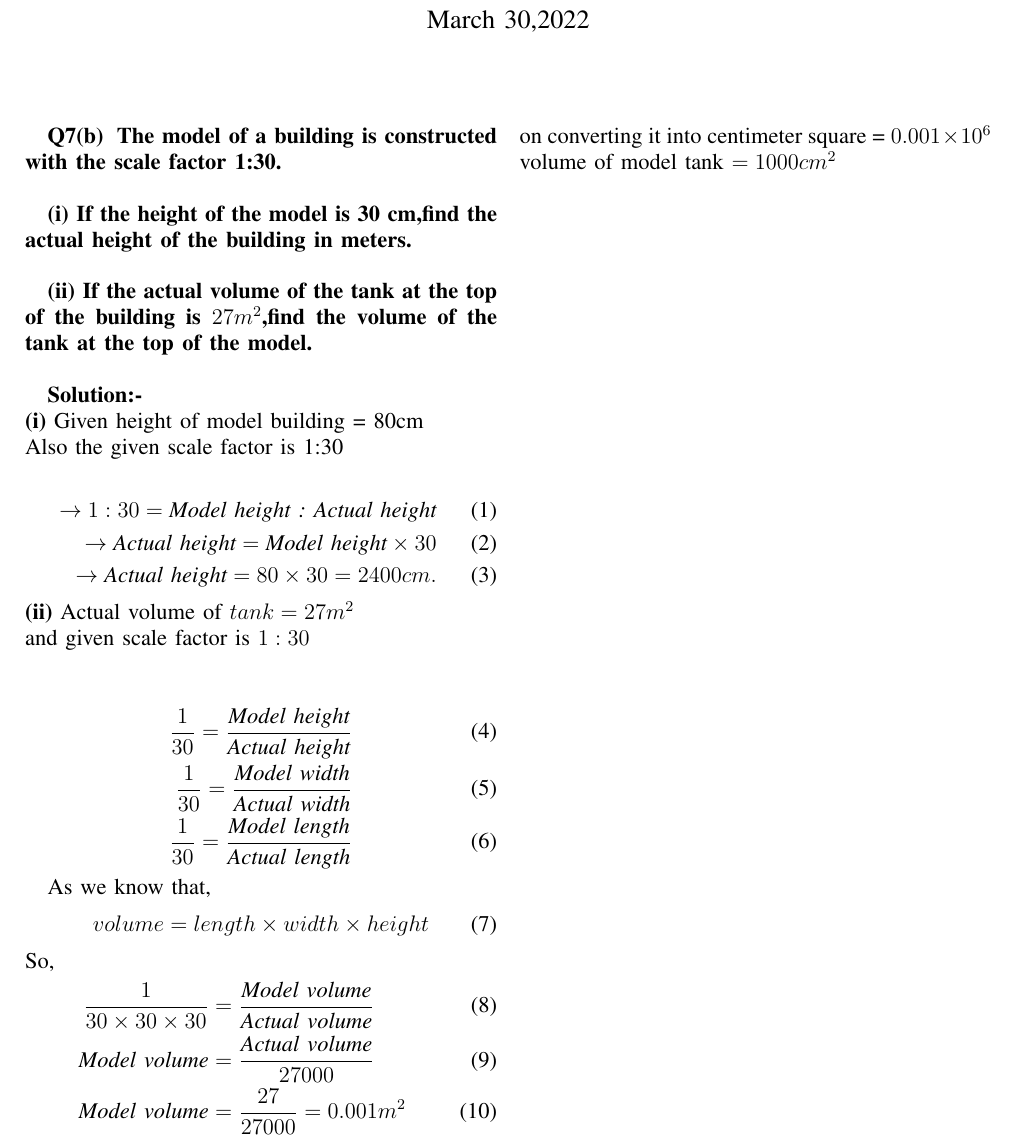
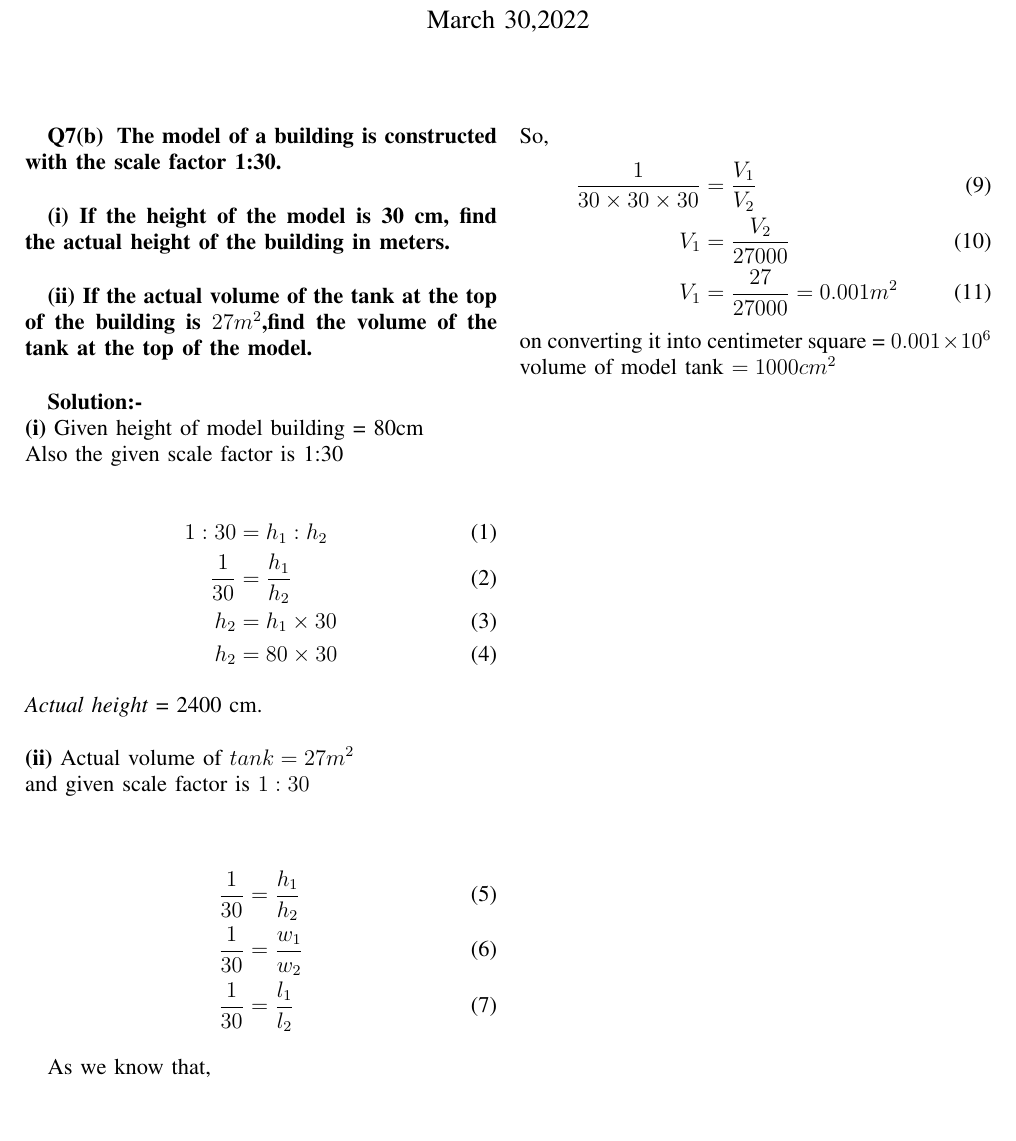
Before and after one commit to Shivanshu8211/Assignments, a LaTeX problem sheet (Assignment-1/main.tex): part of the page, cut so that both start at the same text. Compiled offline with pdfLaTeX.

Commit message:
Update main.tex

```diff
--- a/Assignment-1/main.tex
+++ b/Assignment-1/main.tex
@@ -20,30 +20,33 @@
  \textbf{(i)}
  Given height of model building = 80cm\\
  Also the given scale factor is 1:30\\
-\begin{align}
- \rightarrow 1 : 30 = \textit{Model height : Actual height} \\
- \rightarrow \textit{Actual height} = \textit{Model height}\times 30 \\
- \rightarrow \textit{Actual height} = 80 \times 30 = 2400 cm.
-\end{align}
+ \begin{align}
+  1 : 30 &= h_{1} : h_{2}\\
+  \frac{1}{30} &= \frac{h_{1}}{h_{2}}\\
+  h_{2} &= h_{1}\times 30\\
+  h_{2} &= 80 \times 30
+ \end{align}
+ \textit{Actual height} = 2400 cm.\\
+ \\
  \textbf{(ii)}
  Actual volume of $tank = 27m^2 $\\
  and given  scale factor is $ 1:30 $\\
 
-\begin{align}
- \frac{1}{30} = \frac{\textit{Model height}}{\textit{Actual height}}\\
- \frac{1}{30} = \frac{\textit{Model width}}{\textit{Actual width}}\\
- \frac{1}{30} = \frac{\textit{Model length}}{\textit{Actual length}}
-\end{align}
+ \begin{align}
+  \frac{1}{30} &= \frac{h_{1}}{h_{2}}\\
+  \frac{1}{30} &= \frac{w_{1}}{w_{2}}\\
+  \frac{1}{30} &= \frac{l_{1}}{l_{2}}
+ \end{align}
 
  As we know that,
  \begin{align}
- volume = length\times width\times height
+  volume &= l\times w\times h
  \end{align}
  So,
  \begin{align}
- \frac{1}{30\times30\times30} &= \frac{\textit{Model volume}}{\textit{Actual volume}} \\
- \textit{Model volume} &= \frac{\textit{Actual volume}}{27000} \\
- \textit{Model volume} &= \frac{27}{27000} = 0.001m^2
+  \frac{1}{30\times30\times30} &= \frac{V_{1}}{V_{2}} \\
+  V_{1} &= \frac{V_{2}}{27000} \\
+  V_{1} &= \frac{27}{27000} = 0.001m^2
  \end{align}
  on converting it into centimeter square = $0.001 \times 10^6$\\
  volume of model tank $= 1000 cm^2$\\
```
Also changed, not shown: Assignment-1/main.tex (4 more changed lines).
